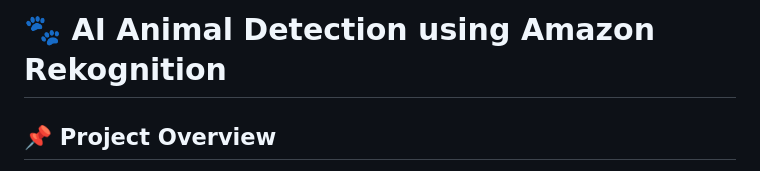
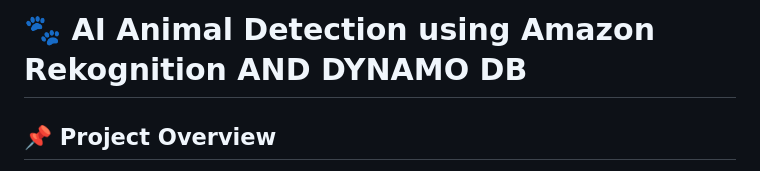
Before and after one commit to Code-By-Sid/Animal-Detection-With-AWS-Recogination, a Markdown page: README.md, the part around the change. Drawn GitHub-style.

Commit message:
Update project title to include DynamoDB

```diff
--- a/README.md
+++ b/README.md
@@ -1,4 +1,4 @@
-# 🐾 AI Animal Detection using Amazon Rekognition
+# 🐾 AI Animal Detection using Amazon Rekognition AND DYNAMO DB
 
 ## 📌 Project Overview
 
```
